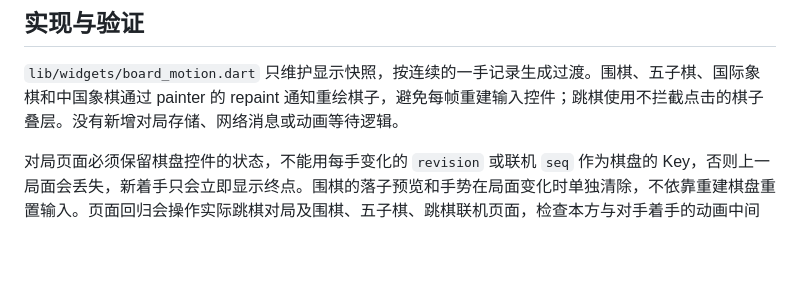
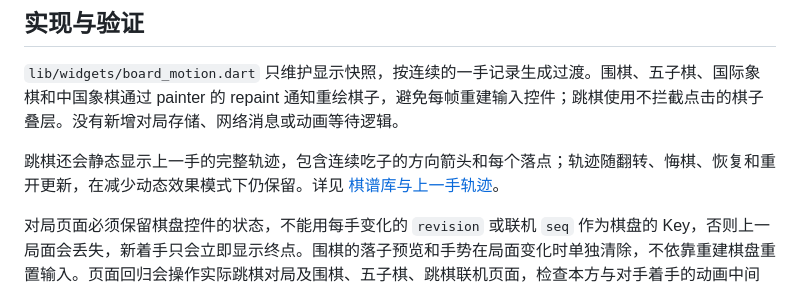
Before and after one commit to chorusfruit-233/easyplay, a Markdown page: docs/BOARD_ANIMATIONS.md, the part around the change. Drawn GitHub-style; blank space fills up the shorter version.

```diff
--- a/docs/BOARD_ANIMATIONS.md
+++ b/docs/BOARD_ANIMATIONS.md
@@ -27,6 +27,8 @@
 
 `lib/widgets/board_motion.dart` 只维护显示快照，按连续的一手记录生成过渡。围棋、五子棋、国际象棋和中国象棋通过 painter 的 repaint 通知重绘棋子，避免每帧重建输入控件；跳棋使用不拦截点击的棋子叠层。没有新增对局存储、网络消息或动画等待逻辑。
 
+跳棋还会静态显示上一手的完整轨迹，包含连续吃子的方向箭头和每个落点；轨迹随翻转、悔棋、恢复和重开更新，在减少动态效果模式下仍保留。详见 [棋谱库与上一手轨迹](RECORD_LIBRARIES.md)。
+
 对局页面必须保留棋盘控件的状态，不能用每手变化的 `revision` 或联机 `seq` 作为棋盘的 Key，否则上一局面会丢失，新着手只会立即显示终点。围棋的落子预览和手势在局面变化时单独清除，不依靠重建棋盘重置输入。页面回归会操作实际跳棋对局及围棋、五子棋、跳棋联机页面，检查本方与对手着手的动画中间帧。
 
 围棋使用 `GameSession.stateRevision` 识别走子、摆子、认输、计分和悔棋等状态变化；原有 `revision` 只代表初始记录代际，用于保留导入 SGF 的兄弟变例。围棋联机页面按已提交序号复用显示快照，避免双击或滑动确认的预览被普通重建清空；完整同步与断线会取消旧预览。退出计分阶段时清除本地死子标记。
```
Also changed, not shown: docs/images/checkers-last-move-trail-flipped.png (added), docs/images/checkers-last-move-trail.png (added), 4 other files.
